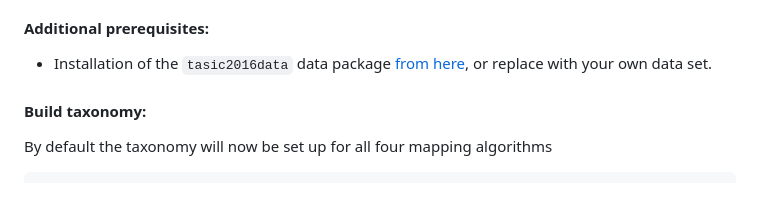
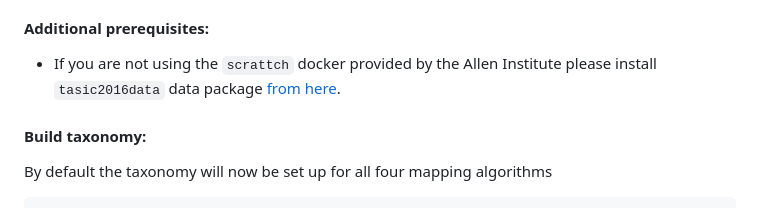
Before and after one commit to AllenInstitute/scrattch.taxonomy, a Markdown page: examples/build_taxonomy.md, the part around the change. Rendered like a GitHub page.

```diff
--- a/examples/build_taxonomy.md
+++ b/examples/build_taxonomy.md
@@ -10,7 +10,7 @@ In this tutorial we demonstrate how to setup an Allen Institute Taxonomy object
 
 #### Additional prerequisites:
 
-* Installation of the `tasic2016data` data package [from here](https://github.com/AllenInstitute/tasic2016data/), or replace with your own data set.
+* If you are not using the `scrattch` docker provided by the Allen Institute please install `tasic2016data` data package [from here](https://github.com/AllenInstitute/tasic2016data/).
 
 #### Build taxonomy:
 
```
